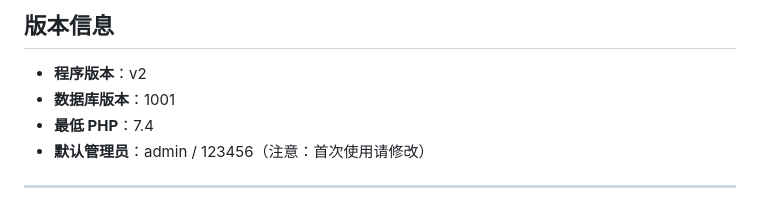
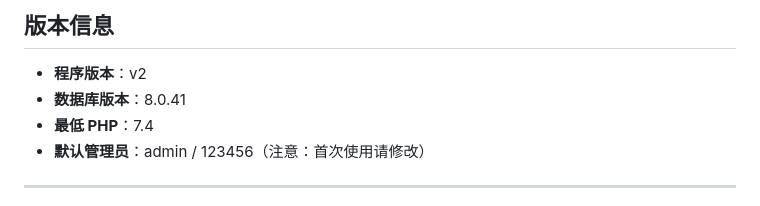
Before and after one commit to xiaoxuanzz/zukicloud, a Markdown page: README.md, the part around the change. Drawn GitHub-style.

```diff
--- a/README.md
+++ b/README.md
@@ -272,7 +272,7 @@ UPDATE pre_config SET v = '新密码MD5值' WHERE k = 'admin_pwd';
 ## 版本信息
 
 - **程序版本**：v2
-- **数据库版本**：1001
+- **数据库版本**：8.0.41
 - **最低 PHP**：7.4
 - **默认管理员**：admin / 123456（注意：首次使用请修改）
 
```
